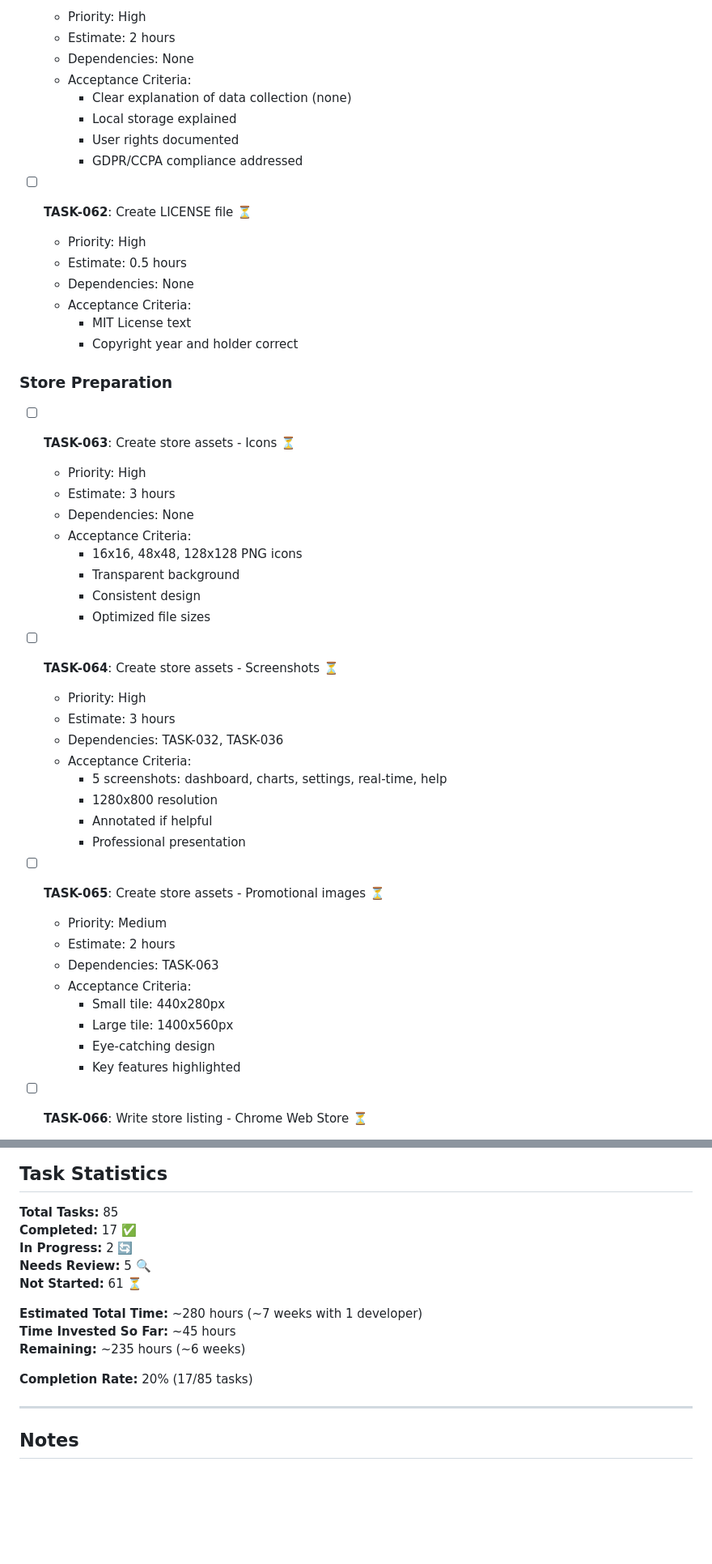
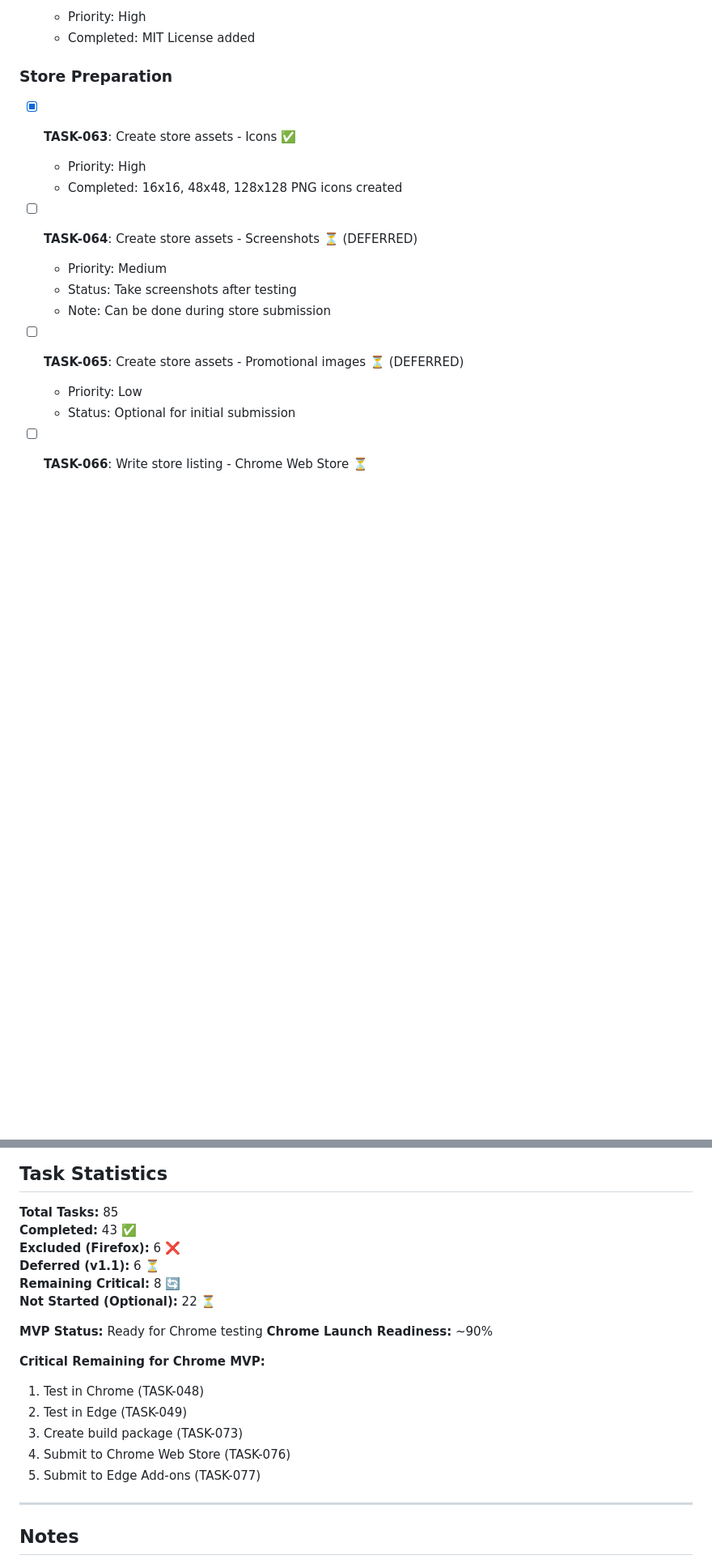
Before and after one commit to tanghoong/browser-extension-timetracker, a Markdown page: TASKS.md, 2 parts joined by grey strips. Shown at 81% size. Rendered like a GitHub page; blank space fills up the shorter version.

```diff
--- a/TASKS.md
+++ b/TASKS.md
@@ -665,51 +560,20 @@ This document tracks all development tasks for the Time Tracker extension MVP. T
   - Priority: High
-  - Estimate: 2 hours
-  - Dependencies: None
-  - Acceptance Criteria:
-    - Clear explanation of data collection (none)
-    - Local storage explained
-    - User rights documented
-    - GDPR/CCPA compliance addressed
-
-- [ ] **TASK-062**: Create LICENSE file ⏳
-  - Priority: High
-  - Estimate: 0.5 hours
-  - Dependencies: None
-  - Acceptance Criteria:
-    - MIT License text
-    - Copyright year and holder correct
+  - Completed: MIT License added
 
 ### Store Preparation
 
-- [ ] **TASK-063**: Create store assets - Icons ⏳
+- [x] **TASK-063**: Create store assets - Icons ✅
   - Priority: High
-  - Estimate: 3 hours
-  - Dependencies: None
-  - Acceptance Criteria:
-    - 16x16, 48x48, 128x128 PNG icons
-    - Transparent background
-    - Consistent design
-    - Optimized file sizes
+  - Completed: 16x16, 48x48, 128x128 PNG icons created
 
-- [ ] **TASK-064**: Create store assets - Screenshots ⏳
-  - Priority: High
-  - Estimate: 3 hours
-  - Dependencies: TASK-032, TASK-036
-  - Acceptance Criteria:
-    - 5 screenshots: dashboard, charts, settings, real-time, help
-    - 1280x800 resolution
-    - Annotated if helpful
-    - Professional presentation
+- [ ] **TASK-064**: Create store assets - Screenshots ⏳ (DEFERRED)
+  - Priority: Medium
+  - Status: Take screenshots after testing
+  - Note: Can be done during store submission
 
-- [ ] **TASK-065**: Create store assets - Promotional images ⏳
-  - Priority: Medium
-  - Estimate: 2 hours
-  - Dependencies: TASK-063
-  - Acceptance Criteria:
-    - Small tile: 440x280px
-    - Large tile: 1400x560px
-    - Eye-catching design
-    - Key features highlighted
+- [ ] **TASK-065**: Create store assets - Promotional images ⏳ (DEFERRED)
+  - Priority: Low
+  - Status: Optional for initial submission
 
 - [ ] **TASK-066**: Write store listing - Chrome Web Store ⏳
   - Priority: High
@@ -921,16 +780,21 @@ This document tracks all development tasks for the Time Tracker extension MVP. T
 ## Task Statistics
 
 **Total Tasks:** 85
-**Completed:** 17 ✅
-**In Progress:** 2 🔄
-**Needs Review:** 5 🔍
-**Not Started:** 61 ⏳
+**Completed:** 43 ✅
+**Excluded (Firefox):** 6 ❌
+**Deferred (v1.1):** 6 ⏳
+**Remaining Critical:** 8 🔄
+**Not Started (Optional):** 22 ⏳
 
-**Estimated Total Time:** ~280 hours (~7 weeks with 1 developer)
-**Time Invested So Far:** ~45 hours
-**Remaining:** ~235 hours (~6 weeks)
+**MVP Status:** Ready for Chrome testing
+**Chrome Launch Readiness:** ~90%
 
-**Completion Rate:** 20% (17/85 tasks)
+**Critical Remaining for Chrome MVP:**
+1. Test in Chrome (TASK-048)
+2. Test in Edge (TASK-049)
+3. Create build package (TASK-073)
+4. Submit to Chrome Web Store (TASK-076)
+5. Submit to Edge Add-ons (TASK-077)
 
 ---
 
```
Also changed, not shown: other parts of TASKS.md (+72 -182 lines).
